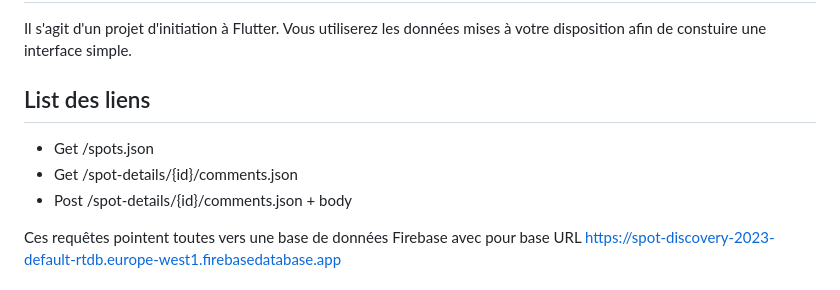
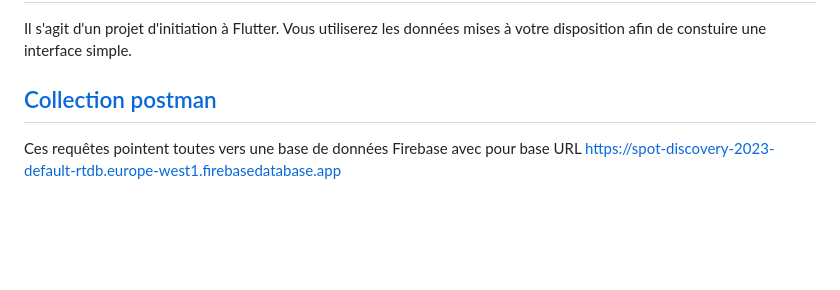
Before and after one commit to ectrema/lp_iem_23, a Markdown page: README.md, the part around the change. Drawn GitHub-style; blank space fills up the shorter version.

```diff
--- a/README.md
+++ b/README.md
@@ -3,10 +3,9 @@
 Il s'agit d'un projet d'initiation à Flutter.
 Vous utiliserez les données mises à votre disposition afin de constuire une interface simple.
 
-## List des liens
-- Get /spots.json
-- Get /spot-details/{id}/comments.json
-- Post /spot-details/{id}/comments.json + body
+## [Collection postman](https://github.com/ectrema/lp_iem_23/files/10527299/firebase.spots.postman_collection.json.zip)
+
+
 
 Ces requêtes pointent toutes vers une base de données Firebase avec pour base URL https://spot-discovery-2023-default-rtdb.europe-west1.firebasedatabase.app
 
```
